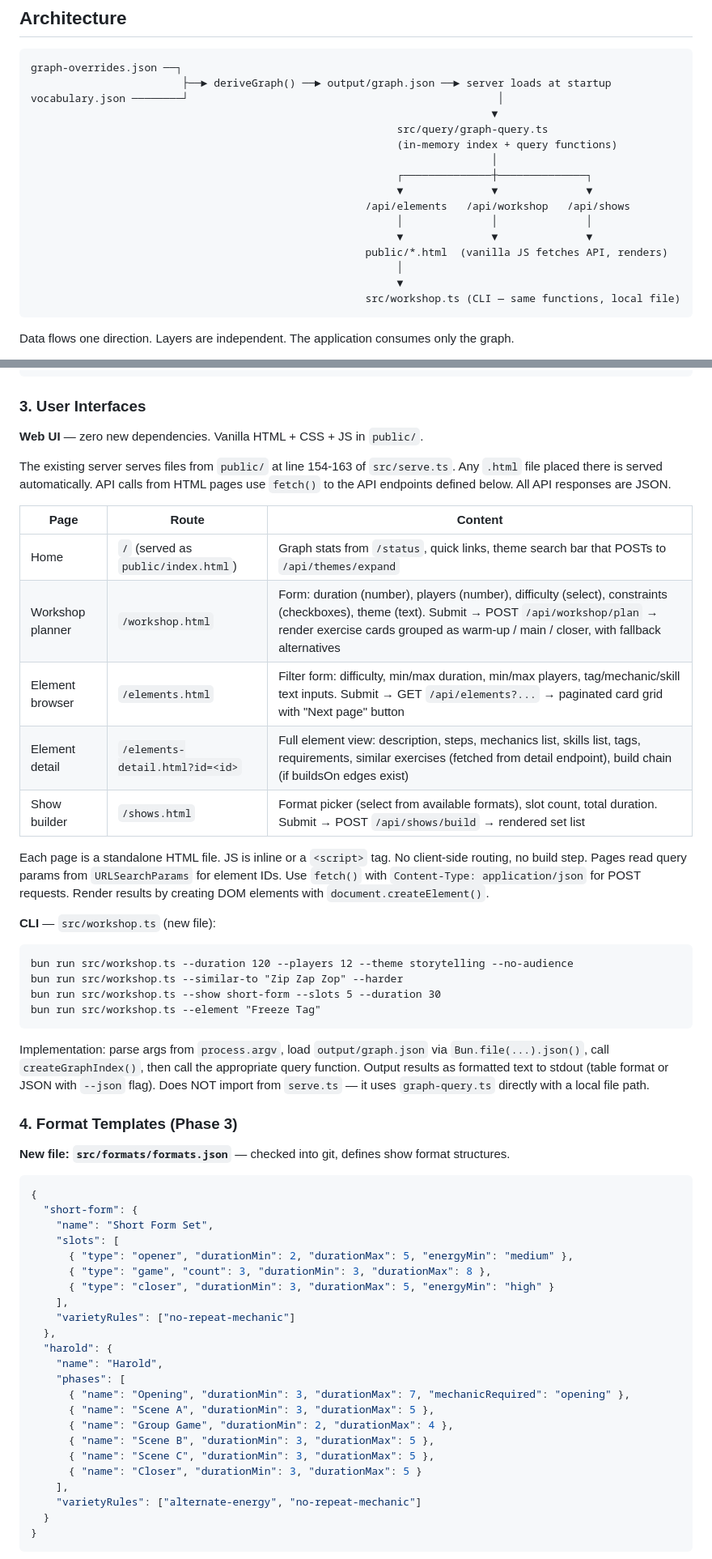
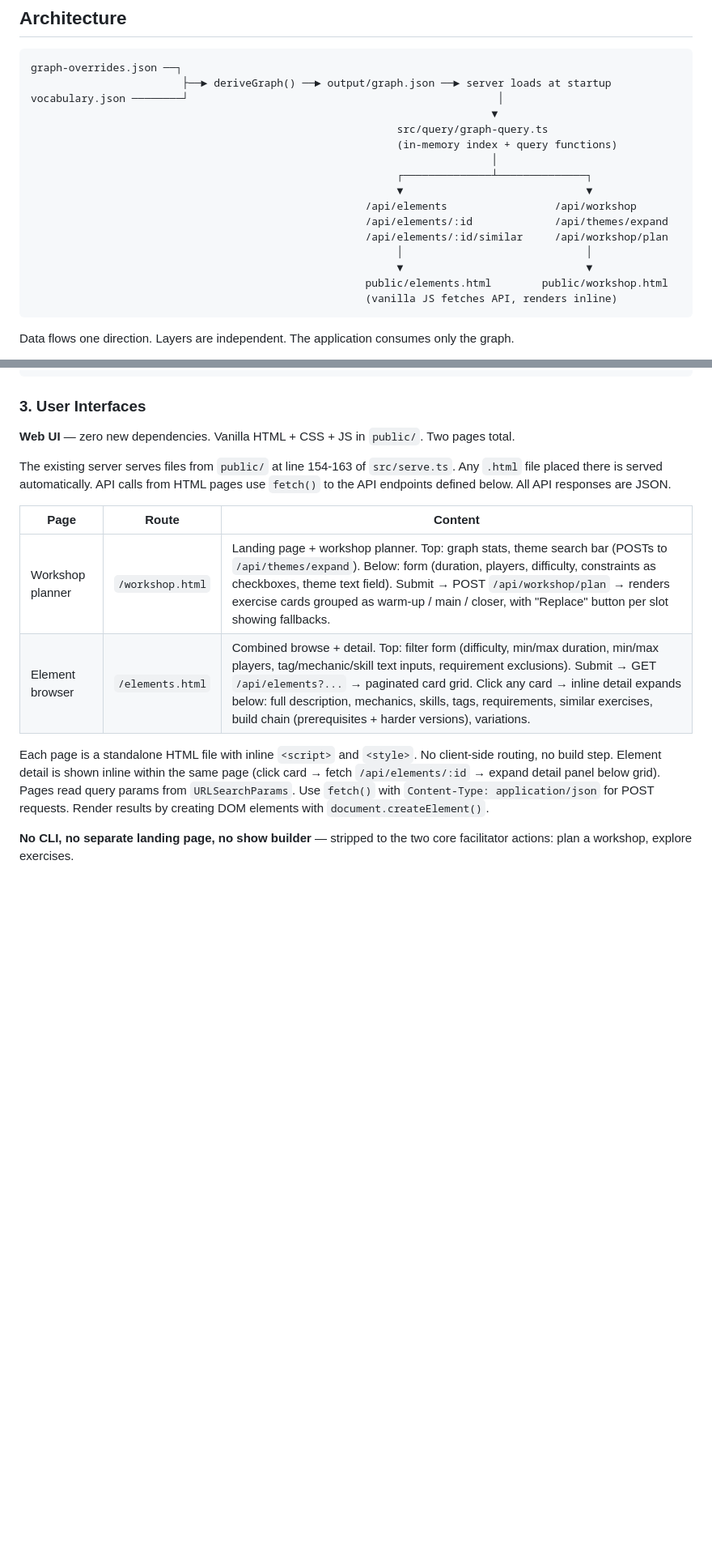
Before and after one commit to marcoklein/improbib, a Markdown page: docs/plans/0003-application-layer.md, 2 parts joined by grey strips. Shown at 81% size. Drawn GitHub-style; blank space fills up the shorter version.

````diff
--- a/docs/plans/0003-application-layer.md
+++ b/docs/plans/0003-application-layer.md
@@ -72,15 +61,15 @@ vocabulary.json ────────┘
                                                           src/query/graph-query.ts
                                                           (in-memory index + query functions)
                                                                          │
-                                                          ┌──────────────┼──────────────┐
-                                                          ▼              ▼              ▼
-                                                     /api/elements   /api/workshop   /api/shows
-                                                          │              │              │
-                                                          ▼              ▼              ▼
-                                                     public/*.html  (vanilla JS fetches API, renders)
-                                                          │
-                                                          ▼
-                                                     src/workshop.ts (CLI — same functions, local file)
+                                                          ┌──────────────┴──────────────┐
+                                                          ▼                             ▼
+                                                     /api/elements                 /api/workshop
+                                                     /api/elements/:id             /api/themes/expand
+                                                     /api/elements/:id/similar     /api/workshop/plan
+                                                          │                             │
+                                                          ▼                             ▼
+                                                     public/elements.html        public/workshop.html
+                                                     (vanilla JS fetches API, renders inline)
 ```
 
 Data flows one direction. Layers are independent. The application consumes only the graph.
@@ -440,58 +429,16 @@ export function jaccardSimilarity(setA: Set<string>, setB: Set<string>): number
 
 ### 3. User Interfaces
 
-**Web UI** — zero new dependencies. Vanilla HTML + CSS + JS in `public/`.
+**Web UI** — zero new dependencies. Vanilla HTML + CSS + JS in `public/`. Two pages total.
 
 The existing server serves files from `public/` at line 154-163 of `src/serve.ts`. Any `.html` file placed there is served automatically. API calls from HTML pages use `fetch()` to the API endpoints defined below. All API responses are JSON.
 
 | Page | Route | Content |
 |------|-------|---------|
-| Home | `/` (served as `public/index.html`) | Graph stats from `/status`, quick links, theme search bar that POSTs to `/api/themes/expand` |
-| Workshop planner | `/workshop.html` | Form: duration (number), players (number), difficulty (select), constraints (checkboxes), theme (text). Submit → POST `/api/workshop/plan` → render exercise cards grouped as warm-up / main / closer, with fallback alternatives |
-| Element browser | `/elements.html` | Filter form: difficulty, min/max duration, min/max players, tag/mechanic/skill text inputs. Submit → GET `/api/elements?...` → paginated card grid with "Next page" button |
-| Element detail | `/elements-detail.html?id=<id>` | Full element view: description, steps, mechanics list, skills list, tags, requirements, similar exercises (fetched from detail endpoint), build chain (if buildsOn edges exist) |
-| Show builder | `/shows.html` | Format picker (select from available formats), slot count, total duration. Submit → POST `/api/shows/build` → rendered set list |
+| Workshop planner | `/workshop.html` | Landing page + workshop planner. Top: graph stats, theme search bar (POSTs to `/api/themes/expand`). Below: form (duration, players, difficulty, constraints as checkboxes, theme text field). Submit → POST `/api/workshop/plan` → renders exercise cards grouped as warm-up / main / closer, with "Replace" button per slot showing fallbacks. |
+| Element browser | `/elements.html` | Combined browse + detail. Top: filter form (difficulty, min/max duration, min/max players, tag/mechanic/skill text inputs, requirement exclusions). Submit → GET `/api/elements?...` → paginated card grid. Click any card → inline detail expands below: full description, mechanics, skills, tags, requirements, similar exercises, build chain (prerequisites + harder versions), variations. |
 
-Each page is a standalone HTML file. JS is inline or a `<script>` tag. No client-side routing, no build step. Pages read query params from `URLSearchParams` for element IDs. Use `fetch()` with `Content-Type: application/json` for POST requests. Render results by creating DOM elements with `document.createElement()`.
+Each page is a standalone HTML file with inline `<script>` and `<style>`. No client-side routing, no build step. Element detail is shown inline within the same page (click card → fetch `/api/elements/:id` → expand detail panel below grid). Pages read query params from `URLSearchParams`. Use `fetch()` with `Content-Type: application/json` for POST requests. Render results by creating DOM elements with `document.createElement()`.
 
-**CLI** — `src/workshop.ts` (new file):
+**No CLI, no separate landing page, no show builder** — stripped to the two core facilitator actions: plan a workshop, explore exercises.
 
-```
-bun run src/workshop.ts --duration 120 --players 12 --theme storytelling --no-audience
-bun run src/workshop.ts --similar-to "Zip Zap Zop" --harder
-bun run src/workshop.ts --show short-form --slots 5 --duration 30
-bun run src/workshop.ts --element "Freeze Tag"
-```
-
-Implementation: parse args from `process.argv`, load `output/graph.json` via `Bun.file(...).json()`, call `createGraphIndex()`, then call the appropriate query function. Output results as formatted text to stdout (table format or JSON with `--json` flag). Does NOT import from `serve.ts` — it uses `graph-query.ts` directly with a local file path.
-
-### 4. Format Templates (Phase 3)
-
-**New file: `src/formats/formats.json`** — checked into git, defines show format structures.
-
-```json
-{
-  "short-form": {
-    "name": "Short Form Set",
-    "slots": [
-      { "type": "opener", "durationMin": 2, "durationMax": 5, "energyMin": "medium" },
-      { "type": "game", "count": 3, "durationMin": 3, "durationMax": 8 },
-      { "type": "closer", "durationMin": 3, "durationMax": 5, "energyMin": "high" }
-    ],
-    "varietyRules": ["no-repeat-mechanic"]
-  },
-  "harold": {
-    "name": "Harold",
-    "phases": [
-      { "name": "Opening", "durationMin": 3, "durationMax": 7, "mechanicRequired": "opening" },
-      { "name": "Scene A", "durationMin": 3, "durationMax": 5 },
-      { "name": "Group Game", "durationMin": 2, "durationMax": 4 },
-      { "name": "Scene B", "durationMin": 3, "durationMax": 5 },
-      { "name": "Scene C", "durationMin": 3, "durationMax": 5 },
-      { "name": "Closer", "durationMin": 3, "durationMax": 5 }
-    ],
-    "varietyRules": ["alternate-energy", "no-repeat-mechanic"]
-  }
-}
-```
-
````
Also changed, not shown: other parts of docs/plans/0003-application-layer.md (+33 -114 lines).
